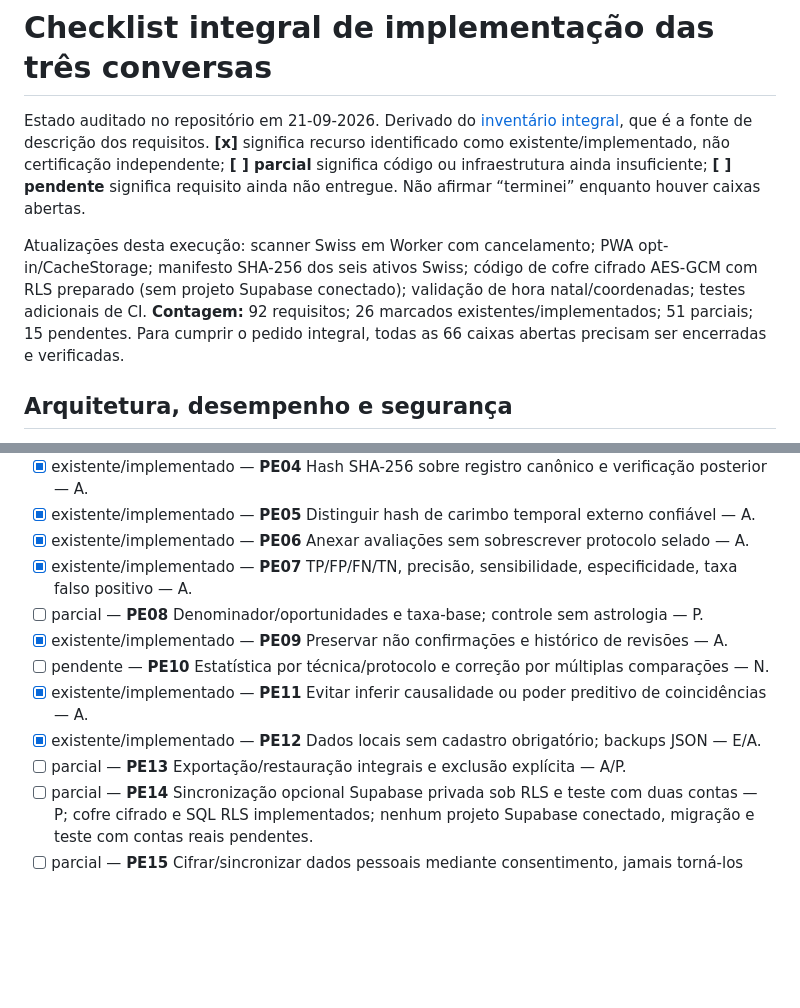
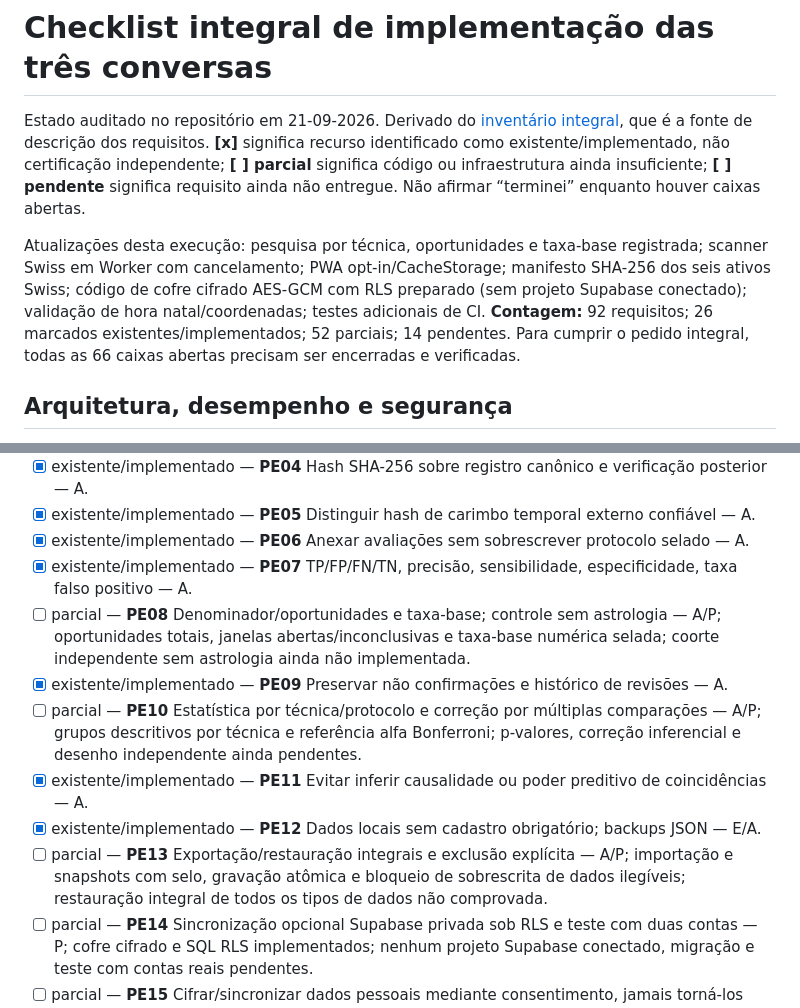
Before and after one commit to 3scud3r0/Observatorio-Astrologico, a Markdown page: docs/CHECKLIST_IMPLEMENTACAO.md, 2 parts joined by grey strips. Drawn GitHub-style; blank space fills up the shorter version.

Commit message:
docs: reconcile 92-item checklist with prospective cohort analysis and storage safety

```diff
--- a/docs/CHECKLIST_IMPLEMENTACAO.md
+++ b/docs/CHECKLIST_IMPLEMENTACAO.md
@@ -2,8 +2,8 @@
 
 Estado auditado no repositório em 21-09-2026. Derivado do [inventário integral](INVENTARIO_TRES_CONVERSAS.md), que é a fonte de descrição dos requisitos. **[x]** significa recurso identificado como existente/implementado, não certificação independente; **[ ] parcial** significa código ou infraestrutura ainda insuficiente; **[ ] pendente** significa requisito ainda não entregue. Não afirmar “terminei” enquanto houver caixas abertas.
 
-Atualizações desta execução: scanner Swiss em Worker com cancelamento; PWA opt-in/CacheStorage; manifesto SHA-256 dos seis ativos Swiss; código de cofre cifrado AES-GCM com RLS preparado (sem projeto Supabase conectado); validação de hora natal/coordenadas; testes adicionais de CI.
-**Contagem:** 92 requisitos; 26 marcados existentes/implementados; 51 parciais; 15 pendentes. Para cumprir o pedido integral, todas as 66 caixas abertas precisam ser encerradas e verificadas.
+Atualizações desta execução: pesquisa por técnica, oportunidades e taxa-base registrada; scanner Swiss em Worker com cancelamento; PWA opt-in/CacheStorage; manifesto SHA-256 dos seis ativos Swiss; código de cofre cifrado AES-GCM com RLS preparado (sem projeto Supabase conectado); validação de hora natal/coordenadas; testes adicionais de CI.
+**Contagem:** 92 requisitos; 26 marcados existentes/implementados; 52 parciais; 14 pendentes. Para cumprir o pedido integral, todas as 66 caixas abertas precisam ser encerradas e verificadas.
 
 
 ## Arquitetura, desempenho e segurança
@@ -88,12 +88,12 @@ Atualizações desta execução: scanner Swiss em Worker com cancelamento; PWA o
 - [x] existente/implementado — **PE05** Distinguir hash de carimbo temporal externo confiável — A.
 - [x] existente/implementado — **PE06** Anexar avaliações sem sobrescrever protocolo selado — A.
 - [x] existente/implementado — **PE07** TP/FP/FN/TN, precisão, sensibilidade, especificidade, taxa falso positivo — A.
-- [ ] parcial — **PE08** Denominador/oportunidades e taxa-base; controle sem astrologia — P.
+- [ ] parcial — **PE08** Denominador/oportunidades e taxa-base; controle sem astrologia — A/P; oportunidades totais, janelas abertas/inconclusivas e taxa-base numérica selada; coorte independente sem astrologia ainda não implementada.
 - [x] existente/implementado — **PE09** Preservar não confirmações e histórico de revisões — A.
-- [ ] pendente — **PE10** Estatística por técnica/protocolo e correção por múltiplas comparações — N.
+- [ ] parcial — **PE10** Estatística por técnica/protocolo e correção por múltiplas comparações — A/P; grupos descritivos por técnica e referência alfa Bonferroni; p-valores, correção inferencial e desenho independente ainda pendentes.
 - [x] existente/implementado — **PE11** Evitar inferir causalidade ou poder preditivo de coincidências — A.
 - [x] existente/implementado — **PE12** Dados locais sem cadastro obrigatório; backups JSON — E/A.
-- [ ] parcial — **PE13** Exportação/restauração integrais e exclusão explícita — A/P.
+- [ ] parcial — **PE13** Exportação/restauração integrais e exclusão explícita — A/P; importação e snapshots com selo, gravação atômica e bloqueio de sobrescrita de dados ilegíveis; restauração integral de todos os tipos de dados não comprovada.
 - [ ] parcial — **PE14** Sincronização opcional Supabase privada sob RLS e teste com duas contas — P; cofre cifrado e SQL RLS implementados; nenhum projeto Supabase conectado, migração e teste com contas reais pendentes.
 - [ ] parcial — **PE15** Cifrar/sincronizar dados pessoais mediante consentimento, jamais torná-los públicos por padrão — A/P; WebCrypto AES-256-GCM, PBKDF2 e upload explícito de snapshots; integração real pendente.
 - [ ] parcial — **PE16** Relatórios PDF de auditoria e identidade técnica — P.
```
